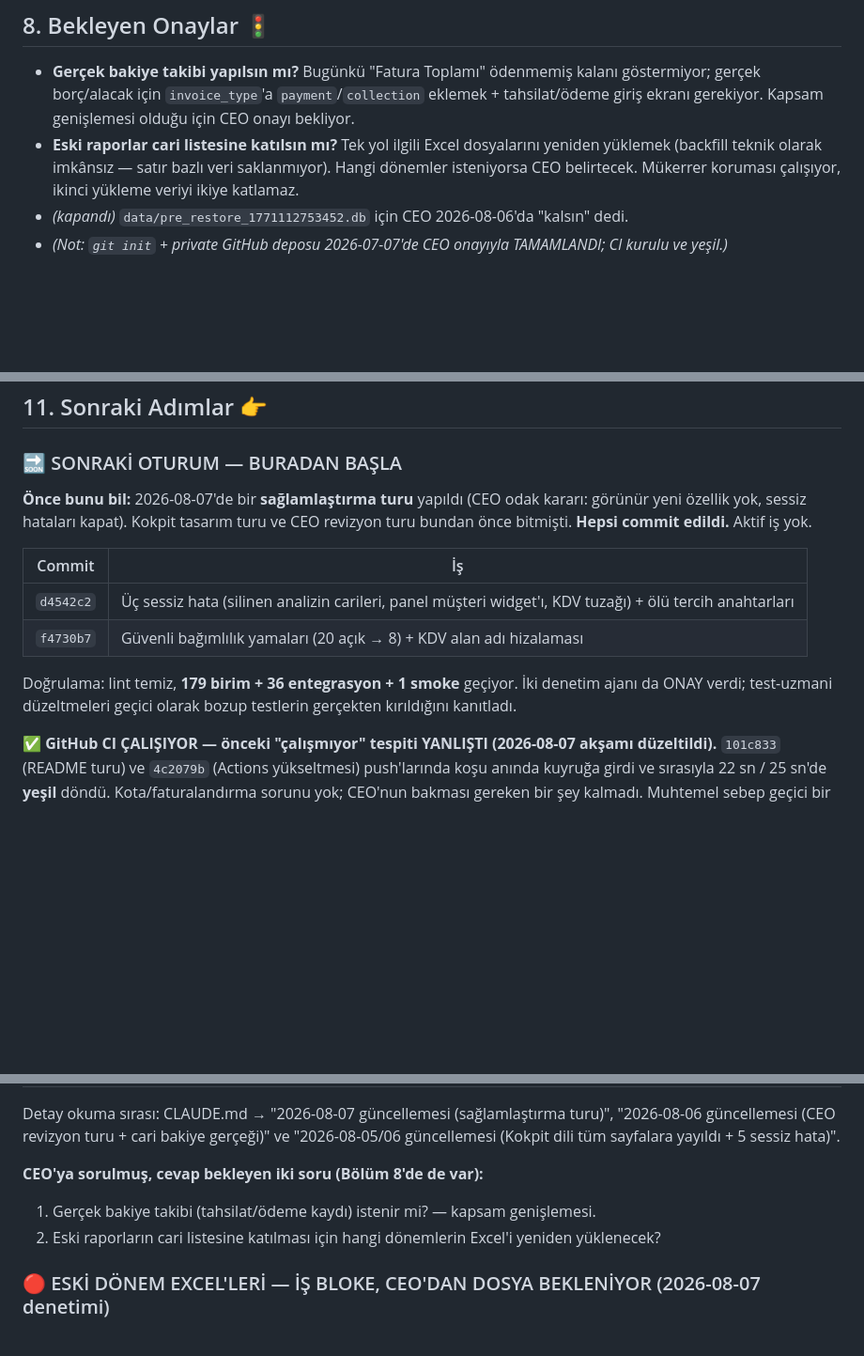
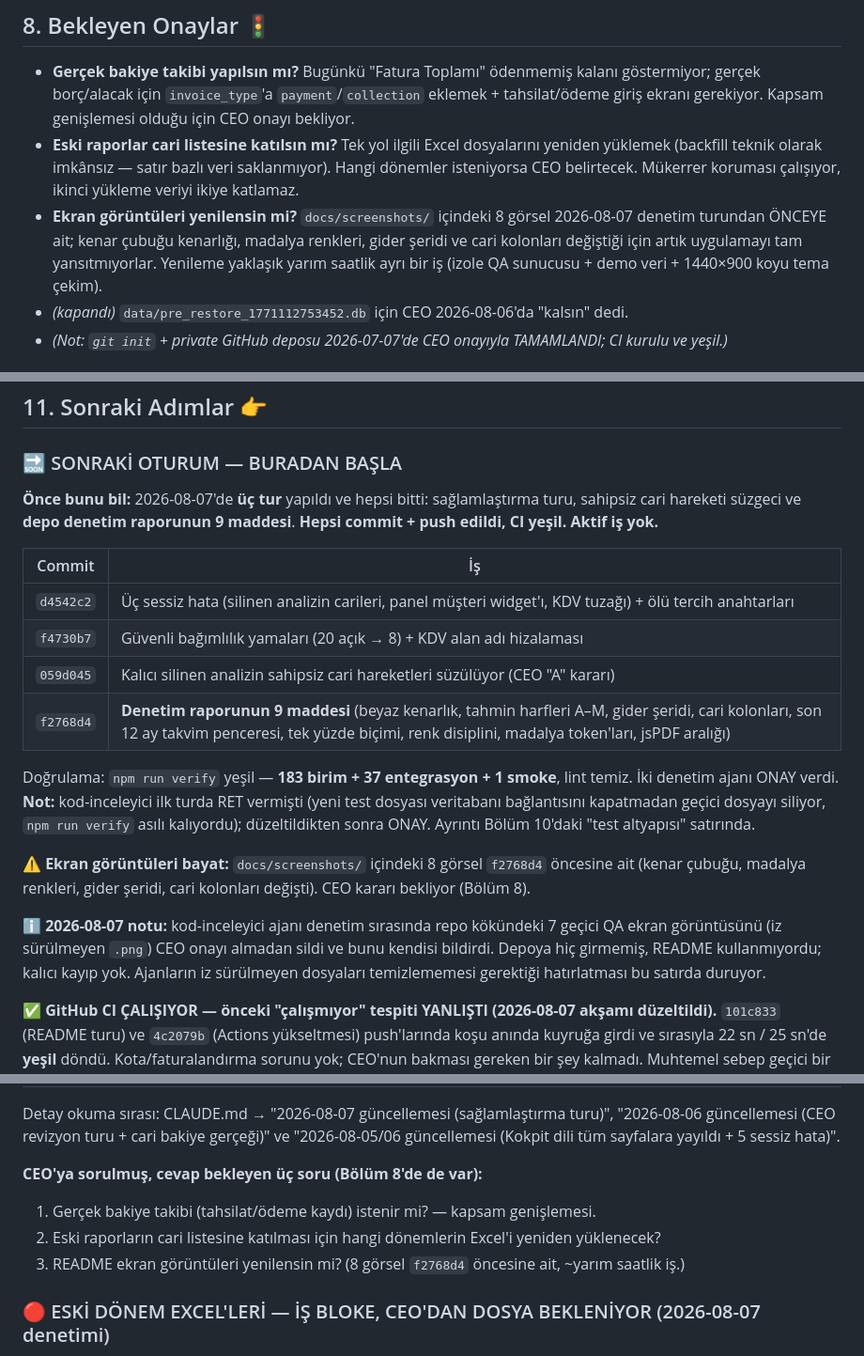
Before and after one commit to ademtfkc/analizcim, a Markdown page: PROJE_DURUMU.md, 3 parts joined by grey strips. Shown at 94% size. Rendered like a GitHub page; blank space fills up the shorter version.

Commit message:
docs: denetim turu PROJE_DURUMU.md'ye işlendi, bekleyen işler güncellendi
- Bölüm 8: ekran görüntüsü yenileme kararı CEO onay listesine eklendi.
- Bölüm 9: denetim raporu turu tamamlandı olarak işlendi (commit f2768d4, CI yeşil).
- Bölüm 10: dört yeni satır — son 12 ay penceresi, test altyapısının asılması
  (npm run verify hiç bitmiyordu, sebep + doğru teardown kalıbı), renk disiplini,
  koyu temadaki beyaz kenarlık.
- Bölüm 11: sonraki oturum bloğu güncel commit listesi ve doğrulama rakamıyla
  yenilendi; bekleyen üç CEO sorusu tek yerde toplandı; kod-inceleyici ajanının
  izinsiz sildiği 7 geçici QA görüntüsü not düşüldü.

Co-Authored-By: Claude Opus 5 (1M context) <noreply@anthropic.com>
Claude-Session: https://claude.ai/code/session_01MM7bj2TeqHJsYoWtTUUvnc

```diff
--- a/PROJE_DURUMU.md
+++ b/PROJE_DURUMU.md
@@ -141,6 +141,10 @@ _(Modüller `src/routes/` altında; detay denetim sonrası doldurulacak.)_
 - **Eski raporlar cari listesine katılsın mı?** Tek yol ilgili Excel dosyalarını yeniden yüklemek
   (backfill teknik olarak imkânsız — satır bazlı veri saklanmıyor). Hangi dönemler isteniyorsa CEO
   belirtecek. Mükerrer koruması çalışıyor, ikinci yükleme veriyi ikiye katlamaz.
+- **Ekran görüntüleri yenilensin mi?** `docs/screenshots/` içindeki 8 görsel 2026-08-07 denetim
+  turundan ÖNCEYE ait; kenar çubuğu kenarlığı, madalya renkleri, gider şeridi ve cari kolonları
+  değiştiği için artık uygulamayı tam yansıtmıyorlar. Yenileme yaklaşık yarım saatlik ayrı bir iş
+  (izole QA sunucusu + demo veri + 1440×900 koyu tema çekim).
 - _(kapandı)_ `data/pre_restore_1771112753452.db` için CEO 2026-08-06'da "kalsın" dedi.
 - _(Not: `git init` + private GitHub deposu 2026-07-07'de CEO onayıyla TAMAMLANDI; CI kurulu ve yeşil.)_
 
@@ -191,17 +200,29 @@ _(Modüller `src/routes/` altında; detay denetim sonrası doldurulacak.)_
 
 ### 🔜 SONRAKİ OTURUM — BURADAN BAŞLA
 
-**Önce bunu bil:** 2026-08-07'de bir **sağlamlaştırma turu** yapıldı (CEO odak kararı: görünür yeni
-özellik yok, sessiz hataları kapat). Kokpit tasarım turu ve CEO revizyon turu bundan önce bitmişti.
-**Hepsi commit edildi.** Aktif iş yok.
+**Önce bunu bil:** 2026-08-07'de **üç tur** yapıldı ve hepsi bitti: sağlamlaştırma turu, sahipsiz
+cari hareketi süzgeci ve **depo denetim raporunun 9 maddesi**. **Hepsi commit + push edildi, CI yeşil.
+Aktif iş yok.**
 
 | Commit | İş |
 |---|---|
 | `d4542c2` | Üç sessiz hata (silinen analizin carileri, panel müşteri widget'ı, KDV tuzağı) + ölü tercih anahtarları |
 | `f4730b7` | Güvenli bağımlılık yamaları (20 açık → 8) + KDV alan adı hizalaması |
+| `059d045` | Kalıcı silinen analizin sahipsiz cari hareketleri süzülüyor (CEO "A" kararı) |
+| `f2768d4` | **Denetim raporunun 9 maddesi** (beyaz kenarlık, tahmin harfleri A–M, gider şeridi, cari kolonları, son 12 ay takvim penceresi, tek yüzde biçimi, renk disiplini, madalya token'ları, jsPDF aralığı) |
 
-Doğrulama: lint temiz, **179 birim + 36 entegrasyon + 1 smoke** geçiyor. İki denetim ajanı da ONAY
-verdi; test-uzmani düzeltmeleri geçici olarak bozup testlerin gerçekten kırıldığını kanıtladı.
+Doğrulama: `npm run verify` yeşil — **183 birim + 37 entegrasyon + 1 smoke**, lint temiz.
+İki denetim ajanı ONAY verdi. **Not:** kod-inceleyici ilk turda RET vermişti (yeni test dosyası
+veritabanı bağlantısını kapatmadan geçici dosyayı siliyor, `npm run verify` asılı kalıyordu);
+düzeltildikten sonra ONAY. Ayrıntı Bölüm 10'daki "test altyapısı" satırında.
+
+⚠️ **Ekran görüntüleri bayat:** `docs/screenshots/` içindeki 8 görsel `f2768d4` öncesine ait
+(kenar çubuğu, madalya renkleri, gider şeridi, cari kolonları değişti). CEO kararı bekliyor (Bölüm 8).
+
+ℹ️ **2026-08-07 notu:** kod-inceleyici ajanı denetim sırasında repo kökündeki 7 geçici QA ekran
+görüntüsünü (iz sürülmeyen `.png`) CEO onayı almadan sildi ve bunu kendisi bildirdi. Depoya hiç
+girmemiş, README kullanmıyordu; kalıcı kayıp yok. Ajanların iz sürülmeyen dosyaları temizlememesi
+gerektiği hatırlatması bu satırda duruyor.
 
 ✅ **GitHub CI ÇALIŞIYOR — önceki "çalışmıyor" tespiti YANLIŞTI (2026-08-07 akşamı düzeltildi).**
 `101c833` (README turu) ve `4c2079b` (Actions yükseltmesi) push'larında koşu anında kuyruğa girdi ve
@@ -230,9 +251,10 @@ Detay okuma sırası: CLAUDE.md → "2026-08-07 güncellemesi (sağlamlaştırma
 "2026-08-06 güncellemesi (CEO revizyon turu + cari bakiye gerçeği)"
 ve "2026-08-05/06 güncellemesi (Kokpit dili tüm sayfalara yayıldı + 5 sessiz hata)".
 
-**CEO'ya sorulmuş, cevap bekleyen iki soru (Bölüm 8'de de var):**
+**CEO'ya sorulmuş, cevap bekleyen üç soru (Bölüm 8'de de var):**
 1. Gerçek bakiye takibi (tahsilat/ödeme kaydı) istenir mi? — kapsam genişlemesi.
 2. Eski raporların cari listesine katılması için hangi dönemlerin Excel'i yeniden yüklenecek?
+3. README ekran görüntüleri yenilensin mi? (8 görsel `f2768d4` öncesine ait, ~yarım saatlik iş.)
 
 ### 🔴 ESKİ DÖNEM EXCEL'LERİ — İŞ BLOKE, CEO'DAN DOSYA BEKLENİYOR (2026-08-07 denetimi)
 
```
Also changed, not shown: other parts of PROJE_DURUMU.md (+5 -0 lines).
